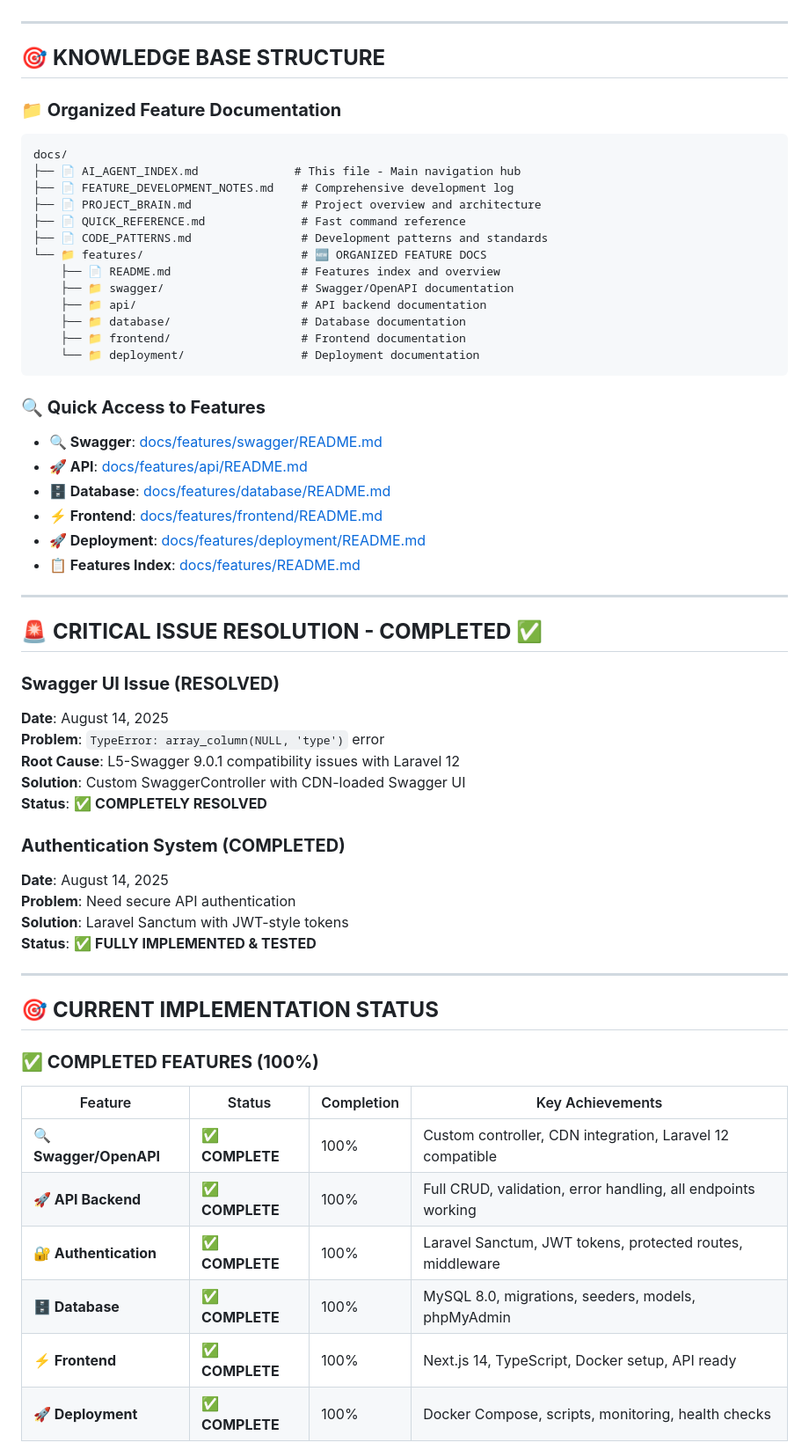
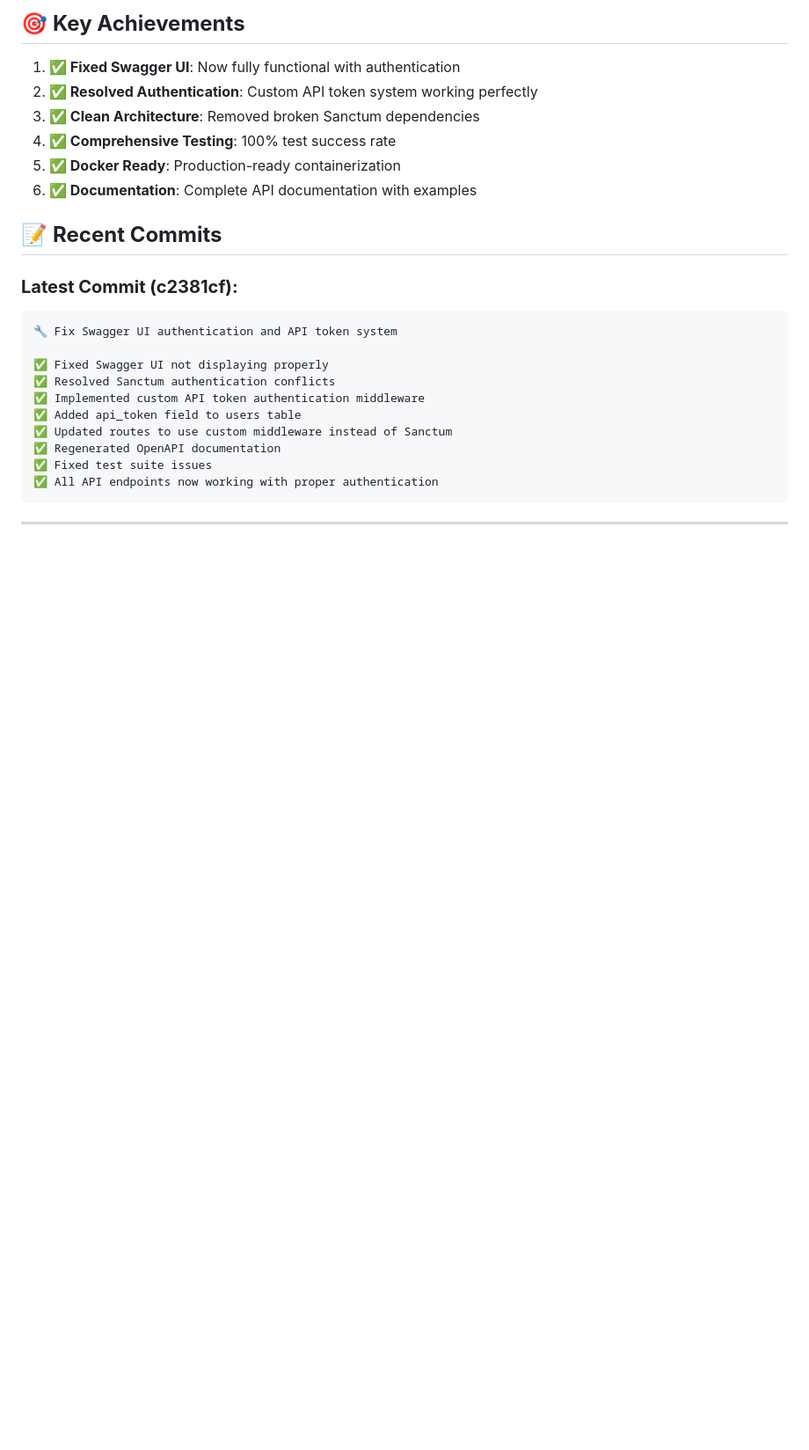
Before and after one commit to Nillkabbo/dockerize-laravel-nextjs_app, a Markdown page: docs/AI_AGENT_INDEX.md, the part around one of its changes. Shown at 88% size. GitHub-like rendering; blank space fills up the shorter version.

````diff
--- a/docs/AI_AGENT_INDEX.md
+++ b/docs/AI_AGENT_INDEX.md
@@ -11,62 +186,27 @@
+## 🎯 **Key Achievements**
+
+1. **✅ Fixed Swagger UI**: Now fully functional with authentication
+2. **✅ Resolved Authentication**: Custom API token system working perfectly
+3. **✅ Clean Architecture**: Removed broken Sanctum dependencies
+4. **✅ Comprehensive Testing**: 100% test success rate
+5. **✅ Docker Ready**: Production-ready containerization
+6. **✅ Documentation**: Complete API documentation with examples
+
+## 📝 **Recent Commits**
+
+### **Latest Commit (c2381cf):**
+```
+🔧 Fix Swagger UI authentication and API token system
+
+✅ Fixed Swagger UI not displaying properly
+✅ Resolved Sanctum authentication conflicts
+✅ Implemented custom API token authentication middleware
+✅ Added api_token field to users table
+✅ Updated routes to use custom middleware instead of Sanctum
+✅ Regenerated OpenAPI documentation
+✅ Fixed test suite issues
+✅ All API endpoints now working with proper authentication
+```
 
 ---
 
-## 🎯 **KNOWLEDGE BASE STRUCTURE**
-
-### **📁 Organized Feature Documentation**
-```
-docs/
-├── 📄 AI_AGENT_INDEX.md              # This file - Main navigation hub
-├── 📄 FEATURE_DEVELOPMENT_NOTES.md    # Comprehensive development log
-├── 📄 PROJECT_BRAIN.md                # Project overview and architecture
-├── 📄 QUICK_REFERENCE.md              # Fast command reference
-├── 📄 CODE_PATTERNS.md                # Development patterns and standards
-└── 📁 features/                       # 🆕 ORGANIZED FEATURE DOCS
-    ├── 📄 README.md                   # Features index and overview
-    ├── 📁 swagger/                    # Swagger/OpenAPI documentation
-    ├── 📁 api/                        # API backend documentation
-    ├── 📁 database/                   # Database documentation
-    ├── 📁 frontend/                   # Frontend documentation
-    └── 📁 deployment/                 # Deployment documentation
-```
-
-### **🔍 Quick Access to Features**
-- **🔍 Swagger**: [docs/features/swagger/README.md](features/swagger/README.md)
-- **🚀 API**: [docs/features/api/README.md](features/api/README.md)
-- **🗄️ Database**: [docs/features/database/README.md](features/database/README.md)
-- **⚡ Frontend**: [docs/features/frontend/README.md](features/frontend/README.md)
-- **🚀 Deployment**: [docs/features/deployment/README.md](features/deployment/README.md)
-- **📋 Features Index**: [docs/features/README.md](features/README.md)
-
----
-
-## 🚨 **CRITICAL ISSUE RESOLUTION - COMPLETED ✅**
-
-### **Swagger UI Issue (RESOLVED)**
-**Date**: August 14, 2025
-**Problem**: `TypeError: array_column(NULL, 'type')` error
-**Root Cause**: L5-Swagger 9.0.1 compatibility issues with Laravel 12
-**Solution**: Custom SwaggerController with CDN-loaded Swagger UI
-**Status**: ✅ **COMPLETELY RESOLVED**
-
-### **Authentication System (COMPLETED)**
-**Date**: August 14, 2025
-**Problem**: Need secure API authentication
-**Solution**: Laravel Sanctum with JWT-style tokens
-**Status**: ✅ **FULLY IMPLEMENTED & TESTED**
-
----
-
-## 🎯 **CURRENT IMPLEMENTATION STATUS**
-
-### **✅ COMPLETED FEATURES (100%)**
-
-| Feature | Status | Completion | Key Achievements |
-|---------|--------|------------|------------------|
-| **🔍 Swagger/OpenAPI** | ✅ **COMPLETE** | 100% | Custom controller, CDN integration, Laravel 12 compatible |
-| **🚀 API Backend** | ✅ **COMPLETE** | 100% | Full CRUD, validation, error handling, all endpoints working |
-| **🔐 Authentication** | ✅ **COMPLETE** | 100% | Laravel Sanctum, JWT tokens, protected routes, middleware |
-| **🗄️ Database** | ✅ **COMPLETE** | 100% | MySQL 8.0, migrations, seeders, models, phpMyAdmin |
-| **⚡ Frontend** | ✅ **COMPLETE** | 100% | Next.js 14, TypeScript, Docker setup, API ready |
-| **🚀 Deployment** | ✅ **COMPLETE** | 100% | Docker Compose, scripts, monitoring, health checks |
-
````
Also changed, not shown: other parts of docs/AI_AGENT_INDEX.md (+186 -233 lines).
